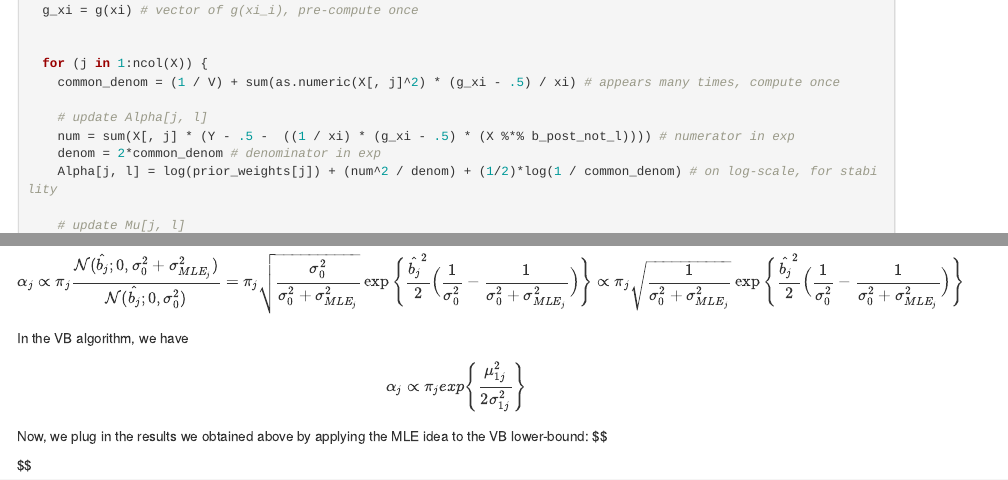
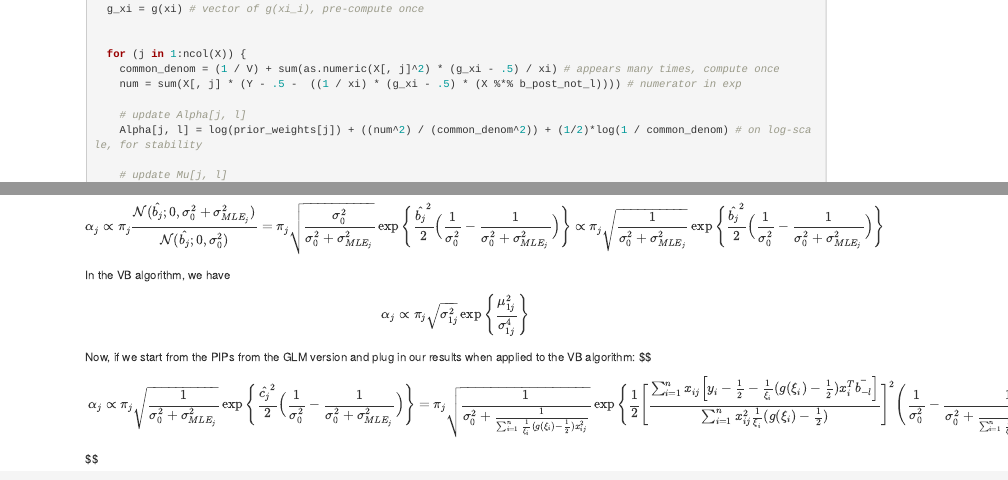
Before and after one commit to andrewg3311/susieR_logistic_wflow, an R Markdown document (analysis/VB_susie_logistic_demonstration.Rmd): the page in a window 1100 px wide, from 3630 px down before the commit and from 3060 px down after it, so that both start at the same text, and a second part further down, joined at a grey line. Rendered offline with R 4.5, knitr and Pandoc, with nearby package versions; drawn as R Markdown's standard HTML page in place of the format the file asks for.

Commit message:
Fixing another error in PIP math and implementation (error in completing the square)

```diff
--- a/analysis/VB_susie_logistic_demonstration.Rmd
+++ b/analysis/VB_susie_logistic_demonstration.Rmd
@@ -176,11 +176,10 @@ update_b_l = function(X, Y, xi, prior_weights, V, Sigma2, Mu, Alpha, l) {
 
   for (j in 1:ncol(X)) {
     common_denom = (1 / V) + sum(as.numeric(X[, j]^2) * (g_xi - .5) / xi) # appears many times, compute once
+    num = sum(X[, j] * (Y - .5 -  ((1 / xi) * (g_xi - .5) * (X %*% b_post_not_l)))) # numerator in exp
 
     # update Alpha[j, l]
-    num = sum(X[, j] * (Y - .5 -  ((1 / xi) * (g_xi - .5) * (X %*% b_post_not_l)))) # numerator in exp
-    denom = 2*common_denom # denominator in exp
-    Alpha[j, l] = log(prior_weights[j]) + (num^2 / denom) + (1/2)*log(1 / common_denom) # on log-scale, for stability
+    Alpha[j, l] = log(prior_weights[j]) + ((num^2) / (common_denom^2)) + (1/2)*log(1 / common_denom) # on log-scale, for stability
 
     # update Mu[j, l]
     Mu[j, l] = num / common_denom
@@ -901,10 +900,13 @@ $$
 
 In the VB algorithm, we have
 $$
-\alpha_j \propto \pi_j exp\Bigg\{\frac{\mu_{1j}^2}{2\sigma_{1j}^2}\Bigg\}
+\alpha_j \propto \pi_j \sqrt{\sigma_{1j}^2} \exp\Bigg\{\frac{\mu_{1j}^2}{\sigma_{1j}^4}\Bigg\}
 $$
 
-Now, we plug in the results we obtained above by applying the MLE idea to the VB lower-bound:
+Now, if we start from the PIPs from the GLM version and plug in our results when applied to the VB algorithm:
 $$
+\begin{aligned}
+\alpha_j \propto \pi_j \sqrt{\frac{1}{\sigma_0^2 + \sigma_{MLE_j}^2}} \exp\Bigg\{\frac{\hat{c_j}^2}{2}\Big(\frac{1}{\sigma_0^2} - \frac{1}{\sigma_0^2 + \sigma_{MLE_j}^2}\Big)\Bigg\} = \pi_j \sqrt{\frac{1}{\sigma_0^2 + \frac{1}{\sum_{i=1}^n\frac{1}{\xi_i}(g(\xi_i) - \frac12)x_{ij}^2}}} \exp\Bigg\{\frac{1}{2} \Bigg[\frac{\sum_{i=1}^n x_{ij}\Big[y_i - \frac12 - \frac{1}{\xi_i}(g(\xi_i) - \frac12)x_i^T\bar{b_{-l}}\Big]}{\sum_{i=1}^n x_{ij}^2 \frac{1}{\xi_i}(g(\xi_i) - \frac12)}\Bigg]^2\Bigg(\frac{1}{\sigma_0^2} - \frac{1}{\sigma_0^2 + \frac{1}{\sum_{i=1}^n\frac{1}{\xi_i}(g(\xi_i) - \frac12)x_{ij}^2}}\Bigg)\Bigg\} = \\
 
+\end{aligned}
 $$
```
Also changed, not shown: analysis/VB_susie_logistic_demonstration.Rmd (4 more changed lines).
